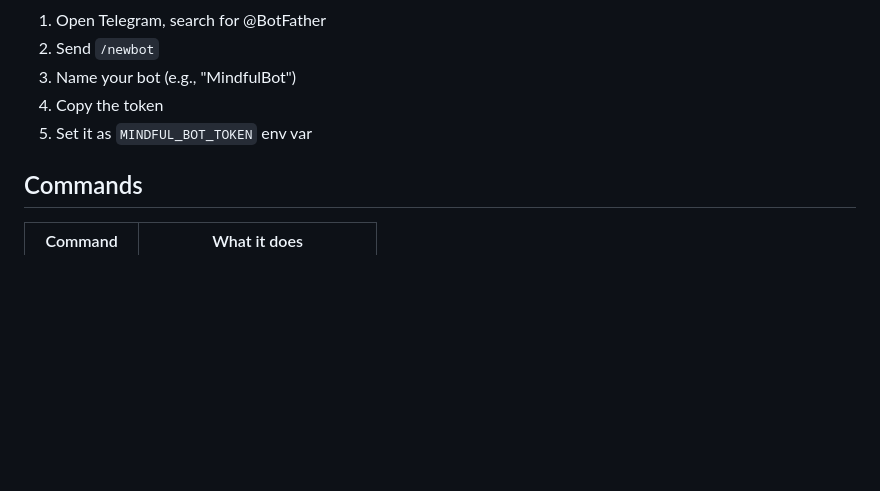
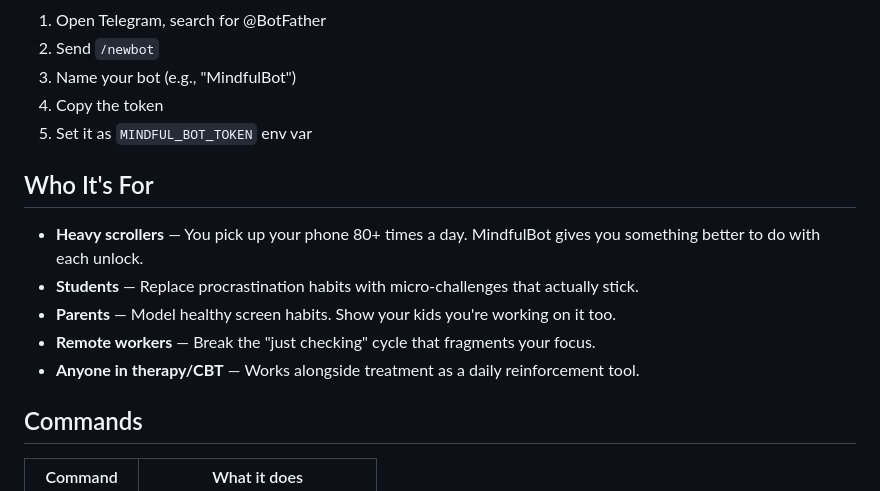
Before and after one commit to Clawthority/mindful-bot, a Markdown page: README.md, the part around the change. Drawn GitHub-style; blank space fills up the shorter version.

Commit message:
Update: 2026-04-01

```diff
--- a/README.md
+++ b/README.md
@@ -61,6 +61,14 @@ npm start
 4. Copy the token
 5. Set it as `MINDFUL_BOT_TOKEN` env var
 
+## Who It's For
+
+- **Heavy scrollers** — You pick up your phone 80+ times a day. MindfulBot gives you something better to do with each unlock.
+- **Students** — Replace procrastination habits with micro-challenges that actually stick.
+- **Parents** — Model healthy screen habits. Show your kids you're working on it too.
+- **Remote workers** — Break the "just checking" cycle that fragments your focus.
+- **Anyone in therapy/CBT** — Works alongside treatment as a daily reinforcement tool.
+
 ## Commands
 
 | Command | What it does |
```
